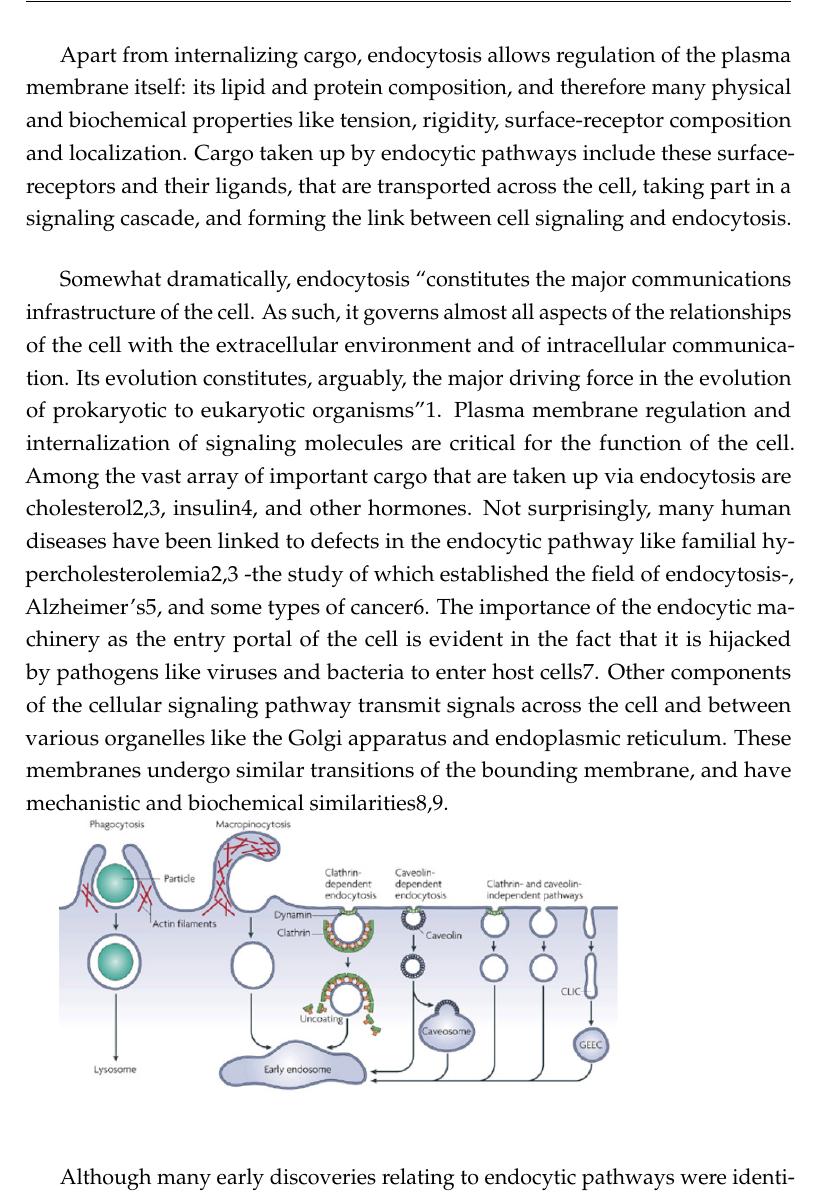
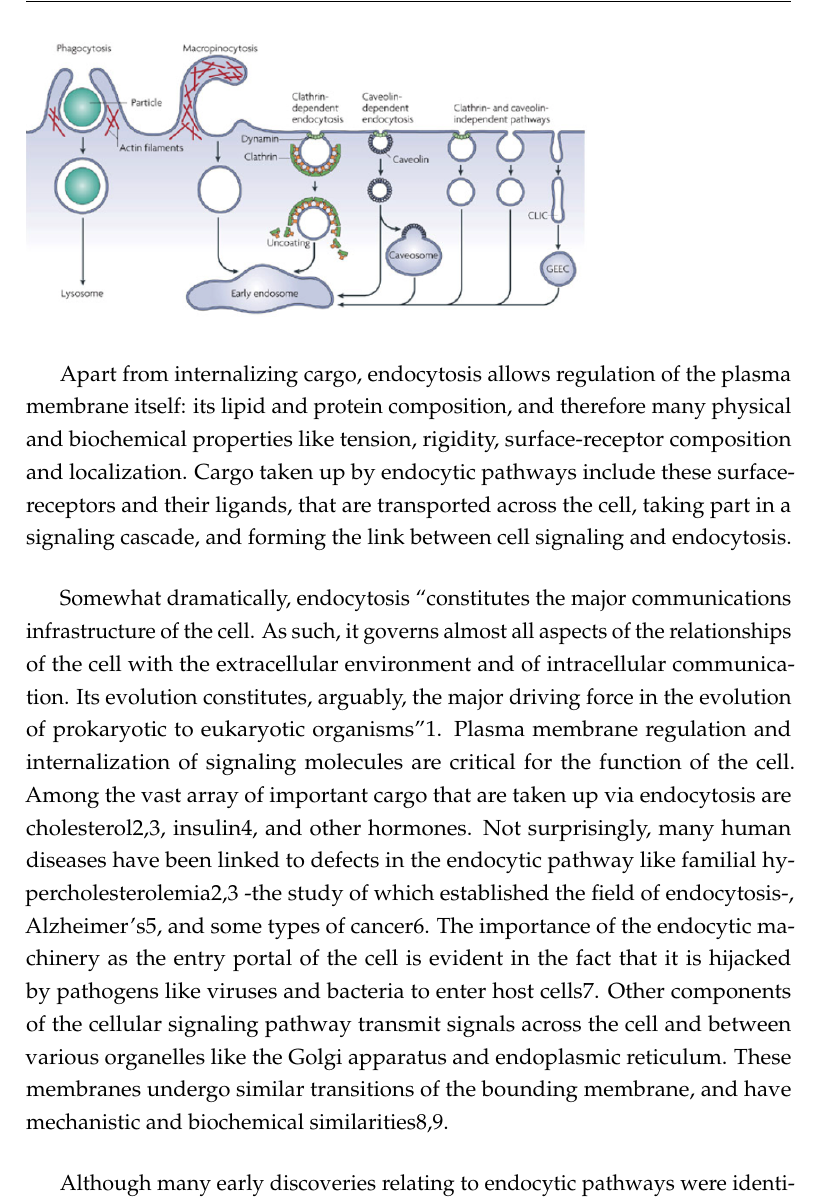
Before and after one commit to deepikaamenon/thesis_2021, a LaTeX thesis (main.tex, which reads Chapters/Intro.tex): part of page 20 of 46, cut so that both start at the same text. Compiled offline with pdfLaTeX.

Commit message:
txs auto checkin

```diff
--- a/Chapters/Intro.tex
+++ b/Chapters/Intro.tex
@@ -15,8 +15,10 @@ Apart from internalizing cargo, endocytosis allows regulation of the plasma memb
 \vspace{5mm}
 Somewhat dramatically, endocytosis “constitutes the major communications infrastructure of the cell. As such, it governs almost all aspects of the relationships of the cell with the extracellular environment and of intracellular communication. Its evolution constitutes, arguably, the major driving force in the evolution of prokaryotic to eukaryotic organisms”1.  Plasma membrane regulation and internalization of signaling molecules are critical for the function of the cell. Among the vast array of important cargo that are taken up via endocytosis are cholesterol2,3, insulin4, and other hormones. Not surprisingly, many human diseases have been linked to defects in the endocytic pathway like familial hypercholesterolemia2,3 -the study of which established the field of endocytosis-, Alzheimer’s5, and some types of cancer6. The importance of the endocytic machinery as the entry portal of the cell is evident in the fact that it is hijacked by pathogens like viruses and bacteria to enter host cells7. Other components of the cellular signaling pathway transmit signals across the cell and between various organelles like the Golgi apparatus and endoplasmic reticulum. These membranes undergo similar transitions of the bounding membrane, and have mechanistic and biochemical similarities8,9.
 
+\begin{figure}
 \includegraphics[scale=0.39]{figures/intro/fig2_screenshot}
-\vspace{5mm}
+\end{figure}
+
 
 
 \vspace{5mm}
```
